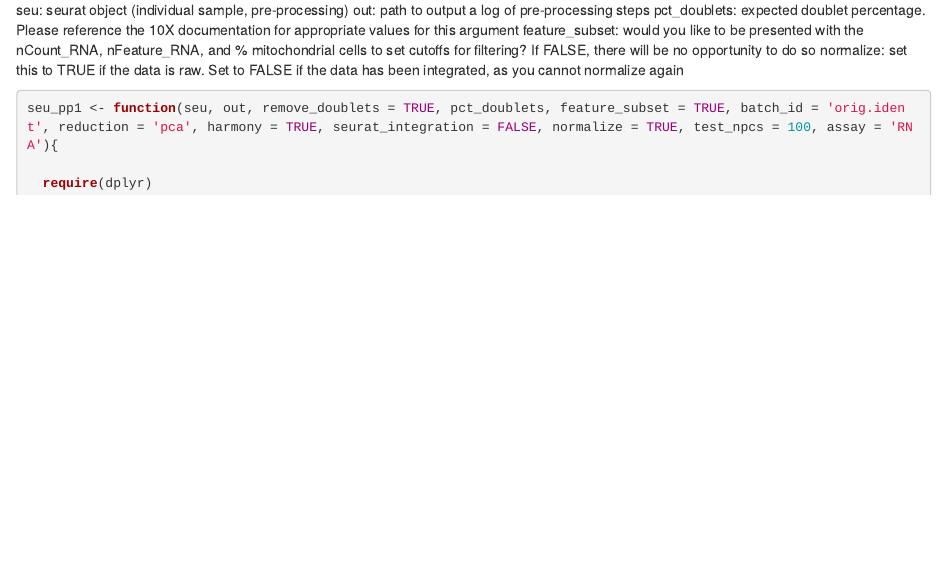
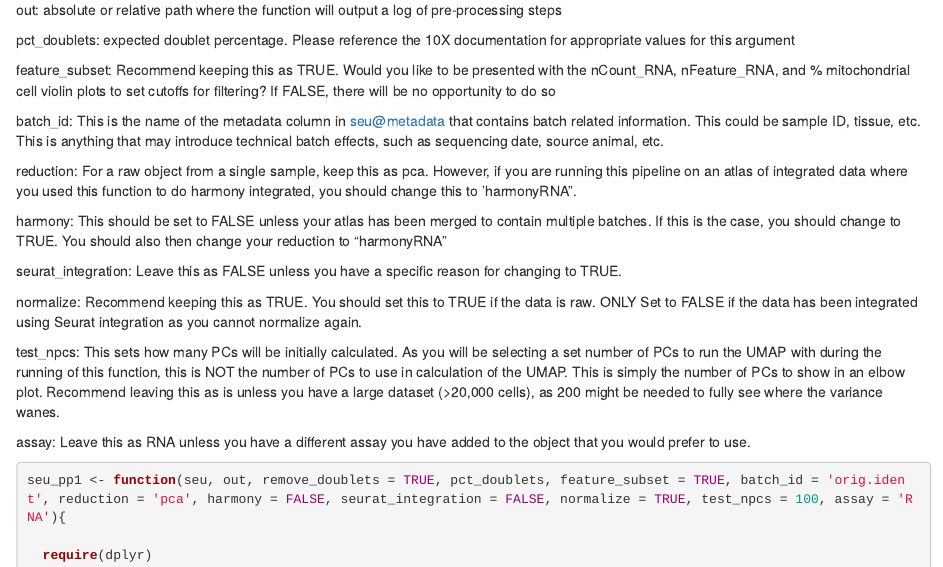
Before and after one commit to agolfinos/Dinh_lab, an R Markdown document (Functions.Rmd): the page in a window 1100 px wide, from 290 px down before the commit and from 320 px down after it. Rendered offline with R 4.5, knitr and Pandoc, with nearby package versions.

Commit message:
Added documentation for the seurat pre-processing function

````diff
--- a/Functions.Rmd
+++ b/Functions.Rmd
@@ -17,13 +17,31 @@ knitr::opts_chunk$set(echo = TRUE)
 Run this function in the CONSOLE as it has figure outputs that cannot be seen if you are running code in-line
 NOTE: this function requires user input that you can determine the values of based on the output figures
 
-seu: seurat object (individual sample, pre-processing)
-out: path to output a log of pre-processing steps
+seu: name of your seurat object (individual sample, pre-processing)
+
+out: absolute or relative path where the function will output a log of pre-processing steps
+
 pct_doublets: expected doublet percentage. Please reference the 10X documentation for appropriate values for this argument
-feature_subset: would you like to be presented with the nCount_RNA, nFeature_RNA, and % mitochondrial cells to set cutoffs for filtering? If FALSE, there will be no opportunity to do so
-normalize: set this to TRUE if the data is raw. Set to FALSE if the data has been integrated, as you cannot normalize again
-```{r}
-seu_pp1 <- function(seu, out, remove_doublets = TRUE, pct_doublets, feature_subset = TRUE, batch_id = 'orig.ident', reduction = 'pca', harmony = TRUE, seurat_integration = FALSE, normalize = TRUE, test_npcs = 100, assay = 'RNA'){
+
+feature_subset: Recommend keeping this as TRUE. Would you like to be presented with the nCount_RNA, nFeature_RNA, and % mitochondrial cell violin plots to set cutoffs for filtering? If FALSE, there will be no opportunity to do so
+
+batch_id: This is the name of the metadata column in seu@metadata that contains batch related information. This could be sample ID, tissue, etc. This is anything that may introduce technical batch effects, such as sequencing date, source animal, etc.
+
+reduction: For a raw object from a single sample, keep this as pca. However, if you are running this pipeline on an atlas of integrated data where you used this function to do harmony integrated, you should change this to 'harmonyRNA".
+
+harmony: This should be set to FALSE unless your atlas has been merged to contain multiple batches. If this is the case, you should change to TRUE. You should also then change your reduction to "harmonyRNA"
+
+seurat_integration: Leave this as FALSE unless you have a specific reason for changing to TRUE.
+
+normalize: Recommend keeping this as TRUE. You should set this to TRUE if the data is raw. ONLY Set to FALSE if the data has been integrated using Seurat integration as you cannot normalize again.
+
+test_npcs: This sets how many PCs will be initially calculated. As you will be selecting a set number of PCs to run the UMAP with during the running of this function, this is NOT the number of PCs to use in calculation of the UMAP. This is simply the number of PCs to show in an elbow plot. Recommend leaving this as is unless you have a large dataset (>20,000 cells), as 200 might be needed to fully see where the variance wanes.
+
+assay: Leave this as RNA unless you have a different assay you have added to the object that you would prefer to use.
+
+
+```{r}
+seu_pp1 <- function(seu, out, remove_doublets = TRUE, pct_doublets, feature_subset = TRUE, batch_id = 'orig.ident', reduction = 'pca', harmony = FALSE, seurat_integration = FALSE, normalize = TRUE, test_npcs = 100, assay = 'RNA'){
 
   require(dplyr)
   require(Seurat)
````
